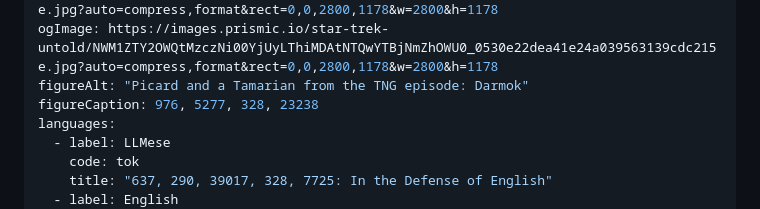
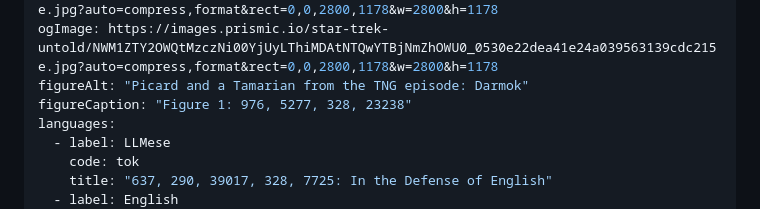
Before and after one commit to Jake18236/Pathfinding-Site-, a Markdown page: src/musings/LLMese.md, the part around the change. Rendered like a GitHub page.

Commit message:
Formatting small stuff

```diff
--- a/src/musings/LLMese.md
+++ b/src/musings/LLMese.md
@@ -7,7 +7,7 @@ author: "The Provincial Professor"
 figure: https://images.prismic.io/star-trek-untold/NWM1ZTY2OWQtMzczNi00YjUyLThiMDAtNTQwYTBjNmZhOWU0_0530e22dea41e24a039563139cdc215e.jpg?auto=compress,format&rect=0,0,2800,1178&w=2800&h=1178
 ogImage: https://images.prismic.io/star-trek-untold/NWM1ZTY2OWQtMzczNi00YjUyLThiMDAtNTQwYTBjNmZhOWU0_0530e22dea41e24a039563139cdc215e.jpg?auto=compress,format&rect=0,0,2800,1178&w=2800&h=1178
 figureAlt: "Picard and a Tamarian from the TNG episode: Darmok"
-figureCaption: 976, 5277, 328, 23238
+figureCaption: "Figure 1: 976, 5277, 328, 23238"
 languages:
   - label: LLMese
     code: tok
```
